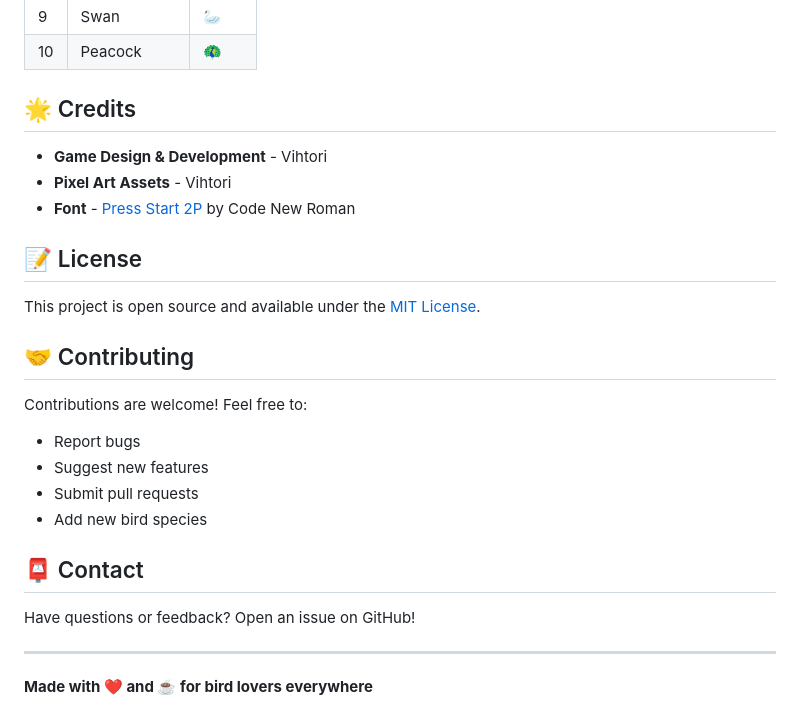
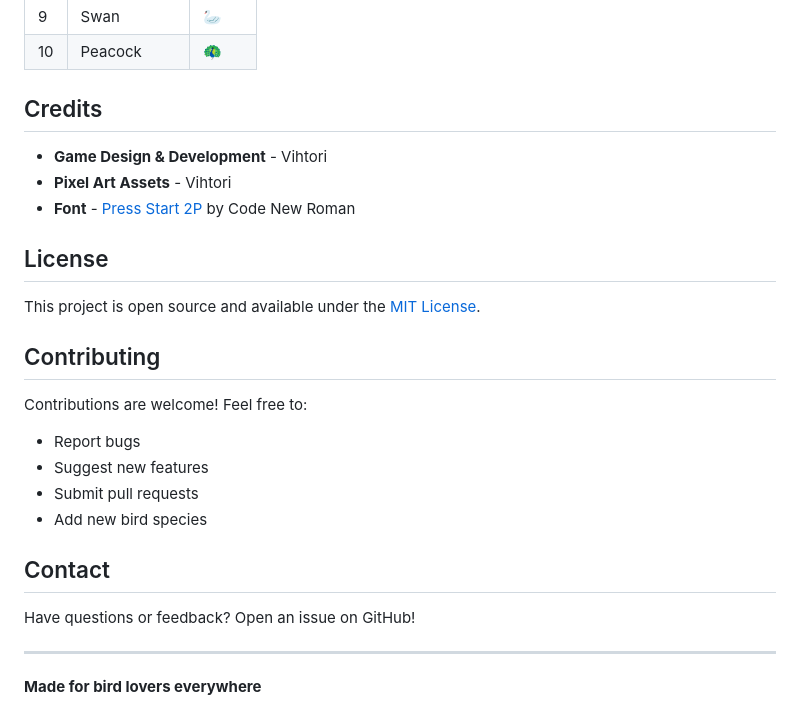
Before and after one commit to VihtoriFinni/BirdB, a Markdown page: README.md, the part around one of its changes. GitHub-like rendering.

```diff
--- a/README.md
+++ b/README.md
@@ -200,17 +200,17 @@ All item positions can be easily adjusted in `style.css`. Look for the commented
 | 9 | Swan | 🦢 |
 | 10 | Peacock | 🦚 |
 
-## 🌟 Credits
+##  Credits
 
 - **Game Design & Development** - Vihtori
 - **Pixel Art Assets** - Vihtori
 - **Font** - [Press Start 2P](https://fonts.google.com/specimen/Press+Start+2P) by Code New Roman
 
-## 📝 License
+##  License
 
 This project is open source and available under the [MIT License](LICENSE).
 
-## 🤝 Contributing
+##  Contributing
 
 Contributions are welcome! Feel free to:
 - Report bugs
@@ -218,10 +218,10 @@ Contributions are welcome! Feel free to:
 - Submit pull requests
 - Add new bird species
 
-## 📮 Contact
+##  Contact
 
 Have questions or feedback? Open an issue on GitHub!
 
 ---
 
-**Made with ❤️ and ☕ for bird lovers everywhere**
+**Made for bird lovers everywhere**
```
Also changed, not shown: other parts of README.md (+10 -10 lines).
